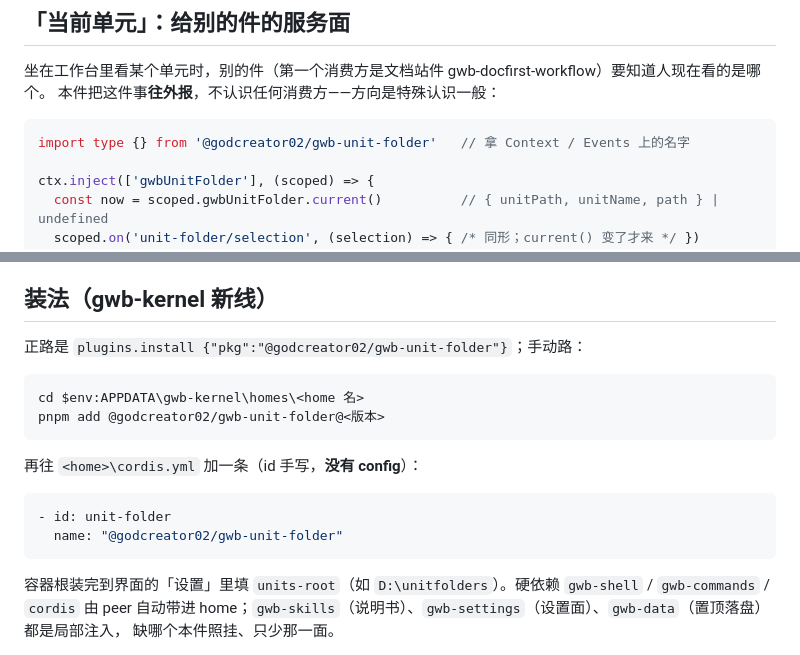
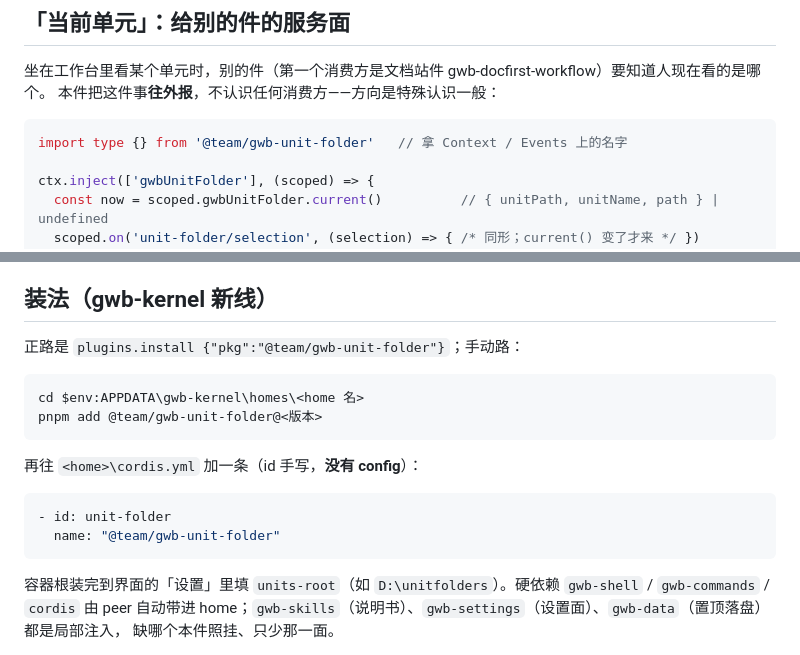
Before and after one commit to godcreator02/gwb-unit-folder, a Markdown page: skills/unit-folder/SKILL.md, 2 parts joined by grey strips. Rendered like a GitHub page.

Commit message:
refactor: scope 迁移 @godcreator02→@team——npm 源整体迁 gitea org(team)，源码引用/配置/文档/模板同步

````diff
--- a/skills/unit-folder/SKILL.md
+++ b/skills/unit-folder/SKILL.md
@@ -41,7 +41,7 @@ description: 用户提到「单元」「容器根」「unitfolders」「当前
 本件把这件事**往外报**，不认识任何消费方——方向是特殊认识一般：
 
 ```ts
-import type {} from '@godcreator02/gwb-unit-folder'   // 拿 Context / Events 上的名字
+import type {} from '@team/gwb-unit-folder'   // 拿 Context / Events 上的名字
 
 ctx.inject(['gwbUnitFolder'], (scoped) => {
   const now = scoped.gwbUnitFolder.current()          // { unitPath, unitName, path } | undefined
@@ -96,18 +96,18 @@ const off = ctx.gwbUnitFolder.registerToolbarButton({
 
 ## 装法（gwb-kernel 新线）
 
-正路是 `plugins.install {"pkg":"@godcreator02/gwb-unit-folder"}`；手动路：
+正路是 `plugins.install {"pkg":"@team/gwb-unit-folder"}`；手动路：
 
 ```powershell
 cd $env:APPDATA\gwb-kernel\homes\<home 名>
-pnpm add @godcreator02/gwb-unit-folder@<版本>
+pnpm add @team/gwb-unit-folder@<版本>
 ```
 
 再往 `<home>\cordis.yml` 加一条（id 手写，**没有 config**）：
 
 ```yaml
 - id: unit-folder
-  name: "@godcreator02/gwb-unit-folder"
+  name: "@team/gwb-unit-folder"
 ```
 
 容器根装完到界面的「设置」里填 `units-root`（如 `D:\unitfolders`）。硬依赖 `gwb-shell` / `gwb-commands` / `cordis`
````
